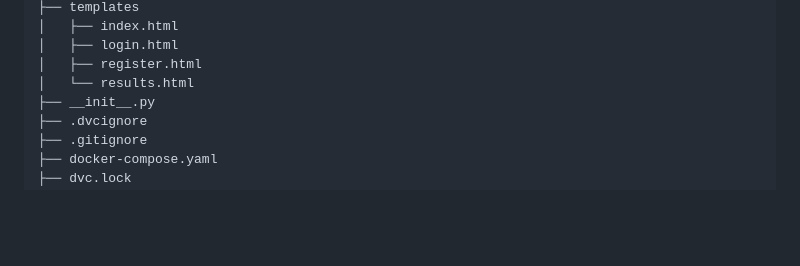
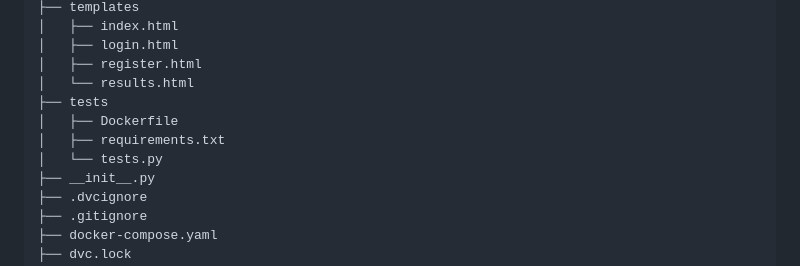
Before and after one commit to DataScientest/exam_minio_wine_quality, a Markdown page: README.md, the part around the change. GitHub-like rendering; blank space fills up the shorter version.

```diff
--- a/README.md
+++ b/README.md
@@ -85,6 +85,10 @@ This project demonstrates the integration of several key tools in the MLOps ecos
 │   ├── login.html
 │   ├── register.html
 │   └── results.html
+├── tests
+│   ├── Dockerfile
+│   ├── requirements.txt
+│   └── tests.py
 ├── __init__.py
 ├── .dvcignore
 ├── .gitignore
```
